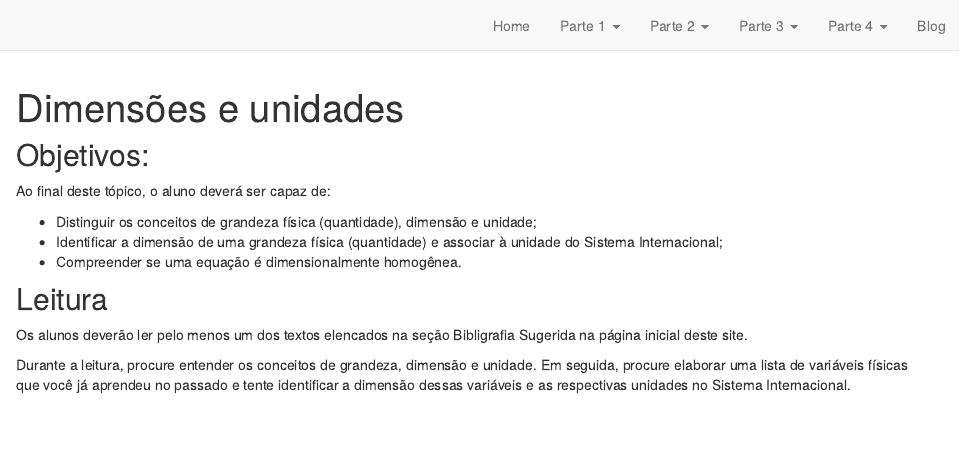
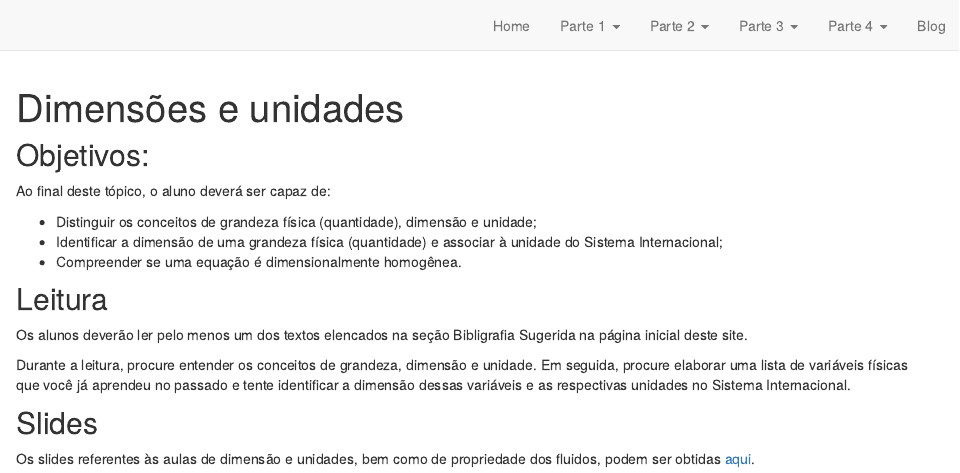
Before and after one commit to DirceuReis/Transf_Energia_Massa_ENC_UnB, an R Markdown document (dimen_unidades.Rmd): the page in a window 1100 px wide, from its top. Rendered offline with R 4.5, knitr and Pandoc, with nearby package versions; drawn as R Markdown's standard HTML page in place of the format the file asks for.

Commit message:
inclusão slides aula 1

```diff
--- a/dimen_unidades.Rmd
+++ b/dimen_unidades.Rmd
@@ -20,3 +20,7 @@ Ao final deste tópico, o aluno deverá ser capaz de:
 Os alunos deverão ler pelo menos um dos textos elencados na seção Bibligrafia Sugerida na página inicial deste site.
 
 Durante a leitura, procure entender os conceitos de grandeza, dimensão e unidade. Em seguida, procure elaborar uma lista de variáveis físicas que você já aprendeu no passado e tente identificar a dimensão dessas variáveis e as respectivas unidades no Sistema Internacional.
+
+## Slides
+
+Os slides referentes às aulas de dimensão e unidades, bem como de propriedade dos fluidos, podem ser obtidas [aqui](slides_dimensao_propriedades.pdf).
```
Also changed, not shown: docs/search.json, 3 other files.
